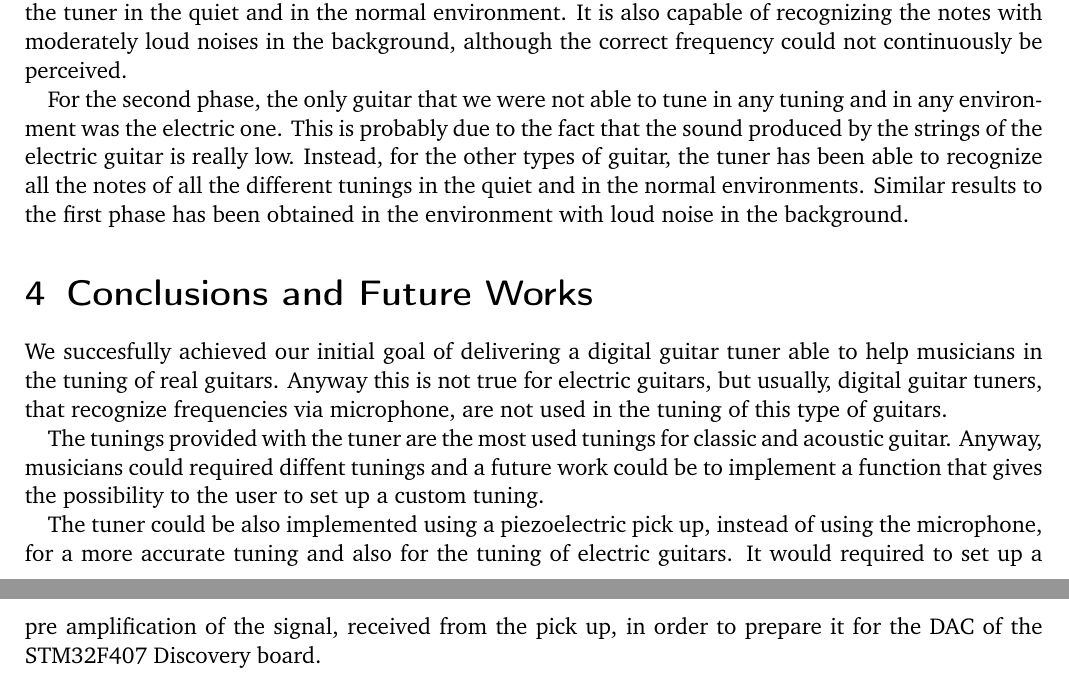
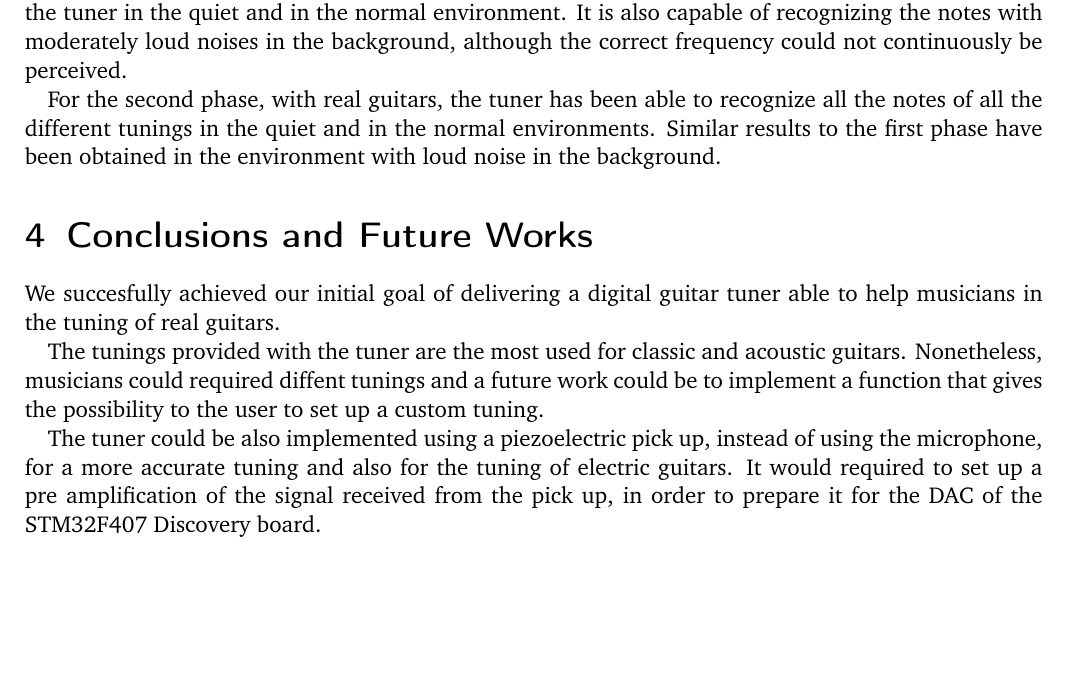
Before and after one commit to LorenzoBinosi/AOSProject, a LaTeX document (Documentation/template.tex, which reads Documentation/text/coding.tex): two parts of pages 6 and 7 of 8 before the commit and part of page 6 of 7 after it, the two joined at a grey line, cut so that both start at the same text, the shorter picture padded with empty space. Compiled offline with pdfLaTeX.

Commit message:
[DOC] small updates on the documentation
Signed-off-by: mfim <matheusfim@hotmail.com>

```diff
--- a/Documentation/text/coding.tex
+++ b/Documentation/text/coding.tex
@@ -144,12 +144,12 @@ For the second phase, the different types of guitar were tuned in all the differ
 \subsection{Results}
 For the first phase, the musical notes produced by the computer speakers were correctly recognized by the tuner in the quiet and in the normal environment. It is also capable of recognizing the notes with moderately loud noises in the background, although the correct frequency could not continuously be perceived.
 
-For the second phase, the only guitar that we were not able to tune in any tuning and in any environment was the electric one. This is probably due to the fact that the sound produced by the strings of the electric guitar is really low. Instead, for the other types of guitar, the tuner has been able to recognize all the notes of all the different tunings in the quiet and in the normal environments. Similar results to the first phase has been obtained in the environment with loud noise in the background.
+For the second phase, with real guitars, the tuner has been able to recognize all the notes of all the different tunings in the quiet and in the normal environments. Similar results to the first phase have been obtained in the environment with loud noise in the background.
 
 \section{Conclusions and Future Works}
 
-We succesfully achieved our initial goal of delivering a digital guitar tuner able to help musicians in the tuning of real guitars. Anyway this is not true for electric guitars, but usually, digital guitar tuners, that recognize frequencies via microphone, are not used in the tuning of this type of guitars.
+We succesfully achieved our initial goal of delivering a digital guitar tuner able to help musicians in the tuning of real guitars.
 
-The tunings provided with the tuner are the most used tunings for classic and acoustic guitar. Anyway, musicians could required diffent tunings and a future work could be to implement a function that gives the possibility to the user to set up a custom tuning.
+The tunings provided with the tuner are the most used for classic and acoustic guitars. Nonetheless, musicians could required diffent tunings and a future work could be to implement a function that gives the possibility to the user to set up a custom tuning.
 
-The tuner could be also implemented using a piezoelectric pick up, instead of using the microphone, for a more accurate tuning and also for the tuning of electric guitars. It would required to set up a pre amplification of the signal, received from the pick up, in order to prepare it for the DAC of the STM32F407 Discovery board.
+The tuner could be also implemented using a piezoelectric pick up, instead of using the microphone, for a more accurate tuning and also for the tuning of electric guitars. It would required to set up a pre amplification of the signal received from the pick up, in order to prepare it for the DAC of the STM32F407 Discovery board.
```
Also changed, not shown: Documentation/template.pdf, 6 other files.
